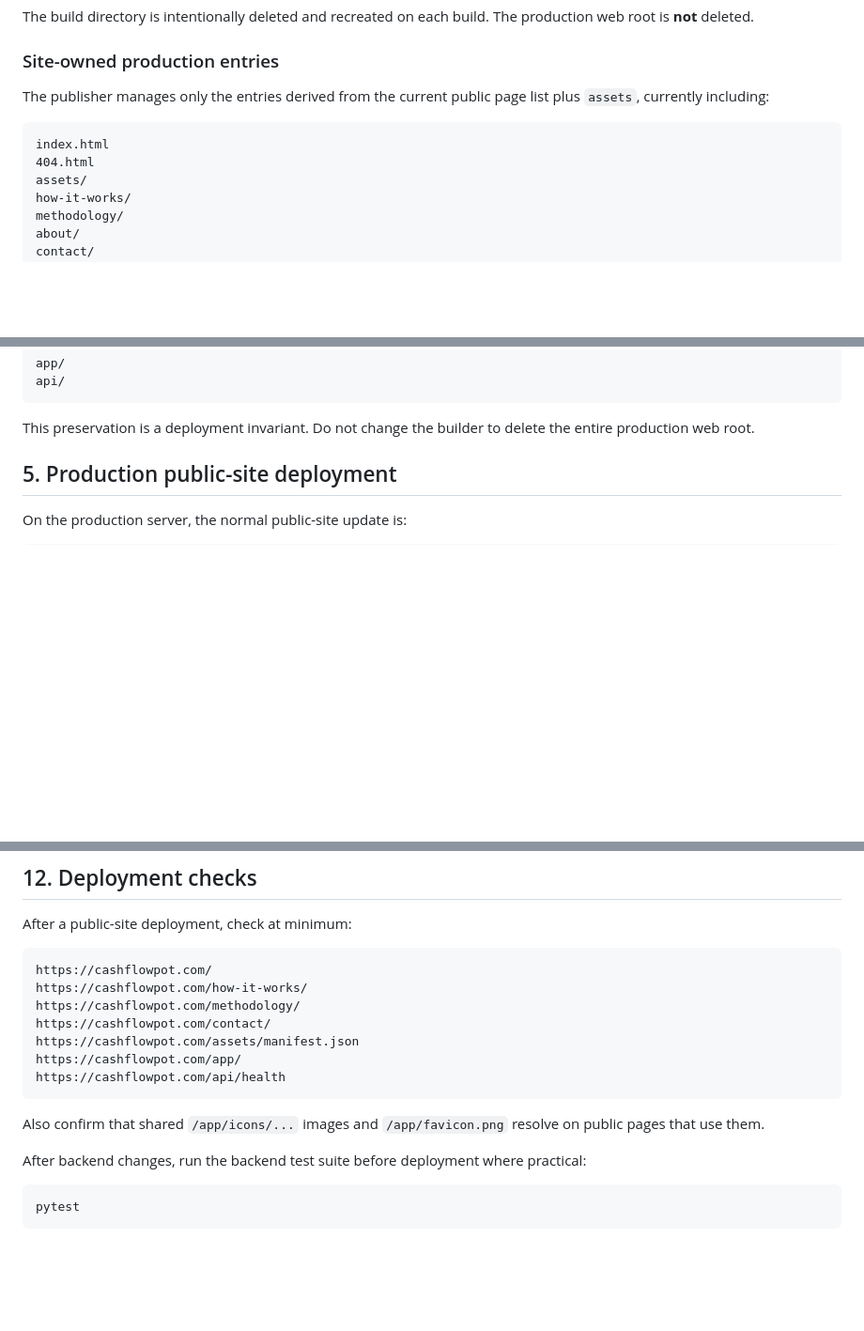
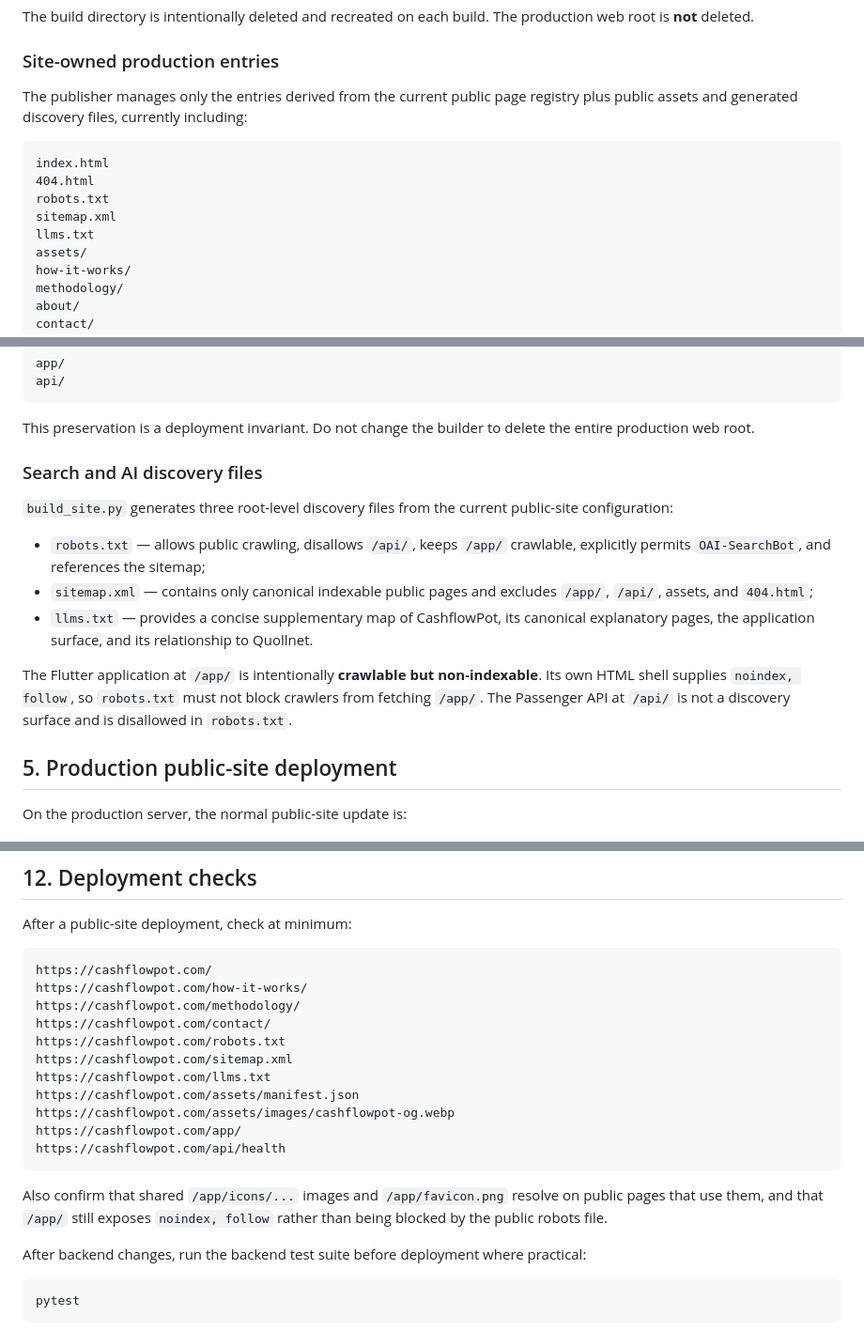
Before and after one commit to iqmia/q_flow, a Markdown page: documentation/deployment.md, 3 parts joined by grey strips. Shown at 94% size. Rendered like a GitHub page; blank space fills up the shorter version.

Commit message:
docs: document public search discovery deployment

````diff
--- a/documentation/deployment.md
+++ b/documentation/deployment.md
@@ -97,11 +100,14 @@ The build directory is intentionally deleted and recreated on each build. The pr
 
 ### Site-owned production entries
 
-The publisher manages only the entries derived from the current public page list plus `assets`, currently including:
+The publisher manages only the entries derived from the current public page registry plus public assets and generated discovery files, currently including:
 
 ```text
 index.html
 404.html
+robots.txt
+sitemap.xml
+llms.txt
 assets/
 how-it-works/
 methodology/
@@ -121,6 +127,16 @@ api/
 ```
 
 This preservation is a deployment invariant. Do not change the builder to delete the entire production web root.
+
+### Search and AI discovery files
+
+`build_site.py` generates three root-level discovery files from the current public-site configuration:
+
+- `robots.txt` — allows public crawling, disallows `/api/`, keeps `/app/` crawlable, explicitly permits `OAI-SearchBot`, and references the sitemap;
+- `sitemap.xml` — contains only canonical indexable public pages and excludes `/app/`, `/api/`, assets, and `404.html`;
+- `llms.txt` — provides a concise supplementary map of CashflowPot, its canonical explanatory pages, the application surface, and its relationship to Quollnet.
+
+The Flutter application at `/app/` is intentionally **crawlable but non-indexable**. Its own HTML shell supplies `noindex, follow`, so `robots.txt` must not block crawlers from fetching `/app/`. The Passenger API at `/api/` is not a discovery surface and is disallowed in `robots.txt`.
 
 ## 5. Production public-site deployment
 
@@ -268,12 +284,16 @@ https://cashflowpot.com/
 https://cashflowpot.com/how-it-works/
 https://cashflowpot.com/methodology/
 https://cashflowpot.com/contact/
+https://cashflowpot.com/robots.txt
+https://cashflowpot.com/sitemap.xml
+https://cashflowpot.com/llms.txt
 https://cashflowpot.com/assets/manifest.json
+https://cashflowpot.com/assets/images/cashflowpot-og.webp
 https://cashflowpot.com/app/
 https://cashflowpot.com/api/health
 ```
 
-Also confirm that shared `/app/icons/...` images and `/app/favicon.png` resolve on public pages that use them.
+Also confirm that shared `/app/icons/...` images and `/app/favicon.png` resolve on public pages that use them, and that `/app/` still exposes `noindex, follow` rather than being blocked by the public robots file.
 
 After backend changes, run the backend test suite before deployment where practical:
 
````
Also changed, not shown: other parts of documentation/deployment.md (+6 -2 lines).
